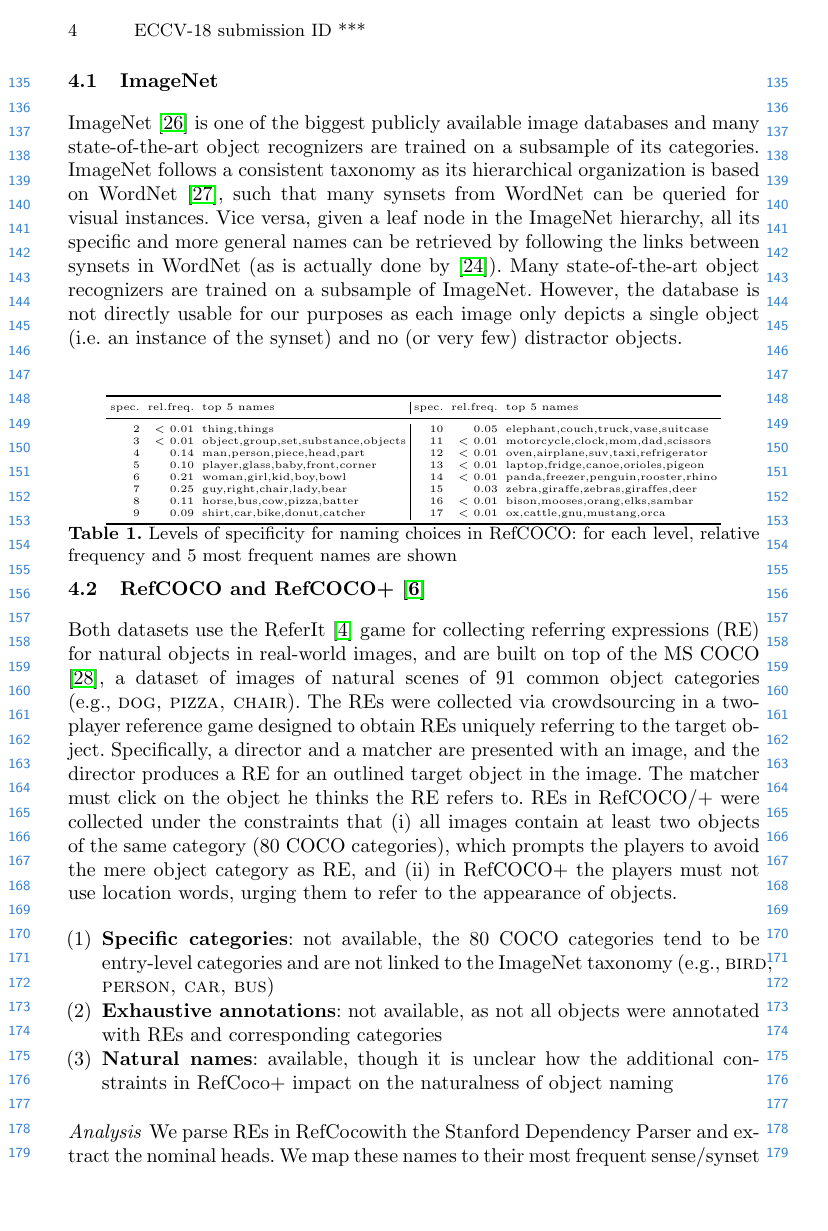
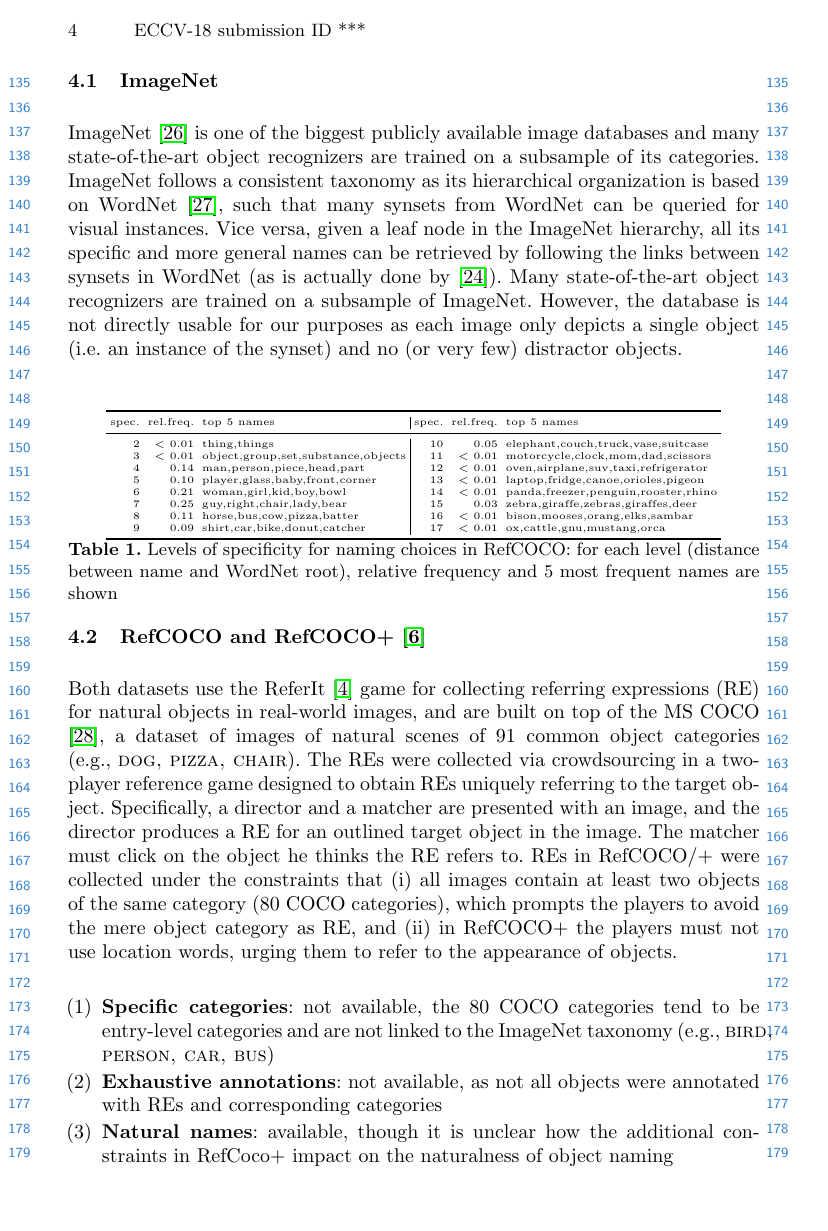
Before and after one commit to sinazarriess/many_names_collection, a LaTeX thesis (papers/SiVL2018/sivl_2018_6pages.tex): page 4 of 8. Compiled offline with pdfLaTeX.

Commit message:
small mod

```diff
--- a/papers/SiVL2018/sivl_2018_6pages.tex
+++ b/papers/SiVL2018/sivl_2018_6pages.tex
@@ -202,7 +202,7 @@ However, the database is not directly usable for our purposes as each image only
            8 &   0.11 &           horse,bus,cow,pizza,batter & 16 &  $ <$ 0.01 &       bison,mooses,orang,elks,sambar \\
            9 &   0.09 &         shirt,car,bike,donut,catcher & 17 &   $<$ 0.01 &           ox,cattle,gnu,mustang,orca \\
 \bottomrule
-\end{tabular}\caption{Levels of specificity for naming choices in RefCOCO: for each level, relative frequency and 5 most frequent names are shown}
+\end{tabular}\caption{Levels of specificity for naming choices in RefCOCO: for each level (distance between name and WordNet root), relative frequency and 5 most frequent names are shown}
 \label{tab:specnames}
 \end{tiny}
 \vspace{-1cm}
```
